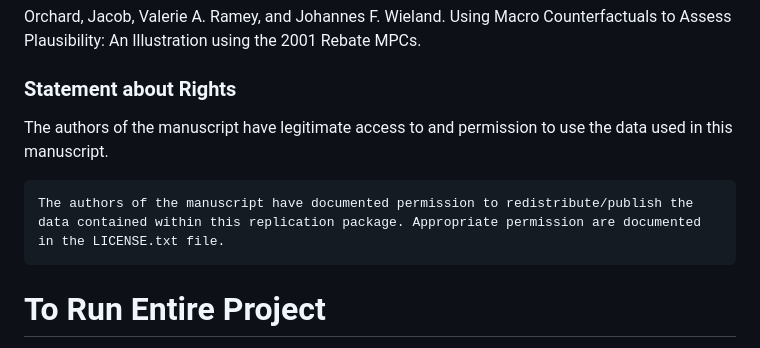
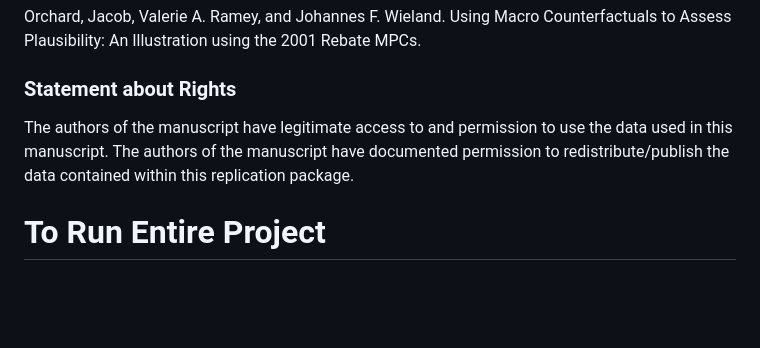
Before and after one commit to johanneswieland/MPC2001, a Markdown page: README.md, the part around the change. Rendered like a GitHub page; blank space fills up the shorter version.

```diff
--- a/README.md
+++ b/README.md
@@ -16,9 +16,7 @@ Orchard, Jacob, Valerie A. Ramey, and Johannes F. Wieland. Using Macro Counterfa
 
 ### Statement about Rights
 
-   The authors of the manuscript have legitimate access to and permission to use the data used in this manuscript.
-
-    The authors of the manuscript have documented permission to redistribute/publish the data contained within this replication package. Appropriate permission are documented in the LICENSE.txt file.
+   The authors of the manuscript have legitimate access to and permission to use the data used in this manuscript. The authors of the manuscript have documented permission to redistribute/publish the data contained within this replication package.
 
 
 
```
